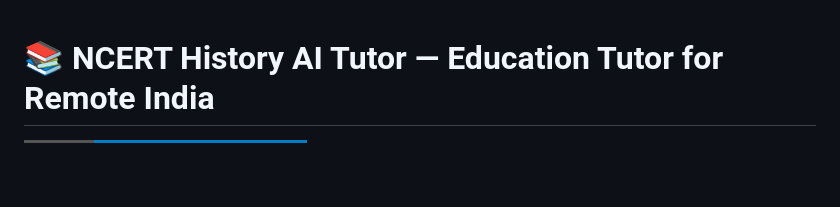
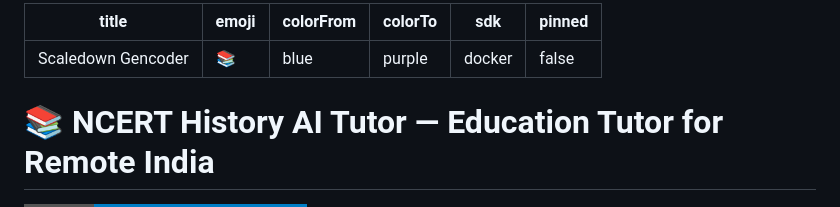
Before and after one commit to anshika1179/scaledown-GenCoder, a Markdown page: README.md, the part around the change. Rendered like a GitHub page; badges without logos; blank space fills up the shorter version.

Commit message:
fix: Add required HuggingFace Spaces YAML frontmatter to README.md

```diff
--- a/README.md
+++ b/README.md
@@ -1,3 +1,12 @@
+---
+title: Scaledown Gencoder
+emoji: 📚
+colorFrom: blue
+colorTo: purple
+sdk: docker
+pinned: false
+---
+
 # 📚 NCERT History AI Tutor — Education Tutor for Remote India
 [![Space](https://img.shields.io/badge/Status-Deployed_on_Hugging_Face-blue?style=for-the-badge&logo=huggingface)](https://anshika1179-scaledown-gencoder.hf.space)
 
```
